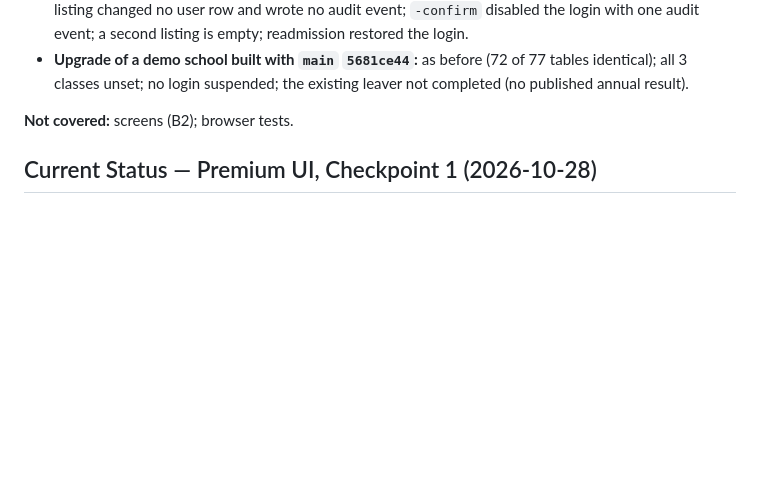
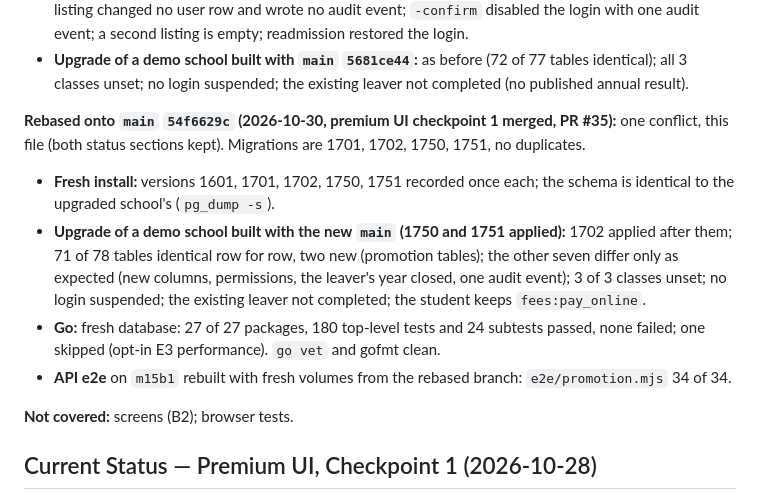
Before and after one commit to mdrayhankvr-creator/Fly_Birds, a Markdown page: docs/PROGRESS.md, the part around the change. Drawn GitHub-style; blank space fills up the shorter version.

Commit message:
docs: record the M15 stage B1 rebase onto main and its verification

```diff
--- a/docs/PROGRESS.md
+++ b/docs/PROGRESS.md
@@ -37,6 +37,12 @@ On `feature/m15-stage-b-promotion`, from `main` `5681ce44` (stage A merged, PR #
 - **API e2e** on `m15b1` rebuilt with fresh volumes: `e2e/promotion.mjs` 34 of 34.
 - **Operator command in the image** (`m15b1`): a withdrawn demo student with an active login is listed; listing changed no user row and wrote no audit event; `-confirm` disabled the login with one audit event; a second listing is empty; readmission restored the login.
 - **Upgrade of a demo school built with `main` `5681ce44`:** as before (72 of 77 tables identical); all 3 classes unset; no login suspended; the existing leaver not completed (no published annual result).
+
+**Rebased onto `main` `54f6629c` (2026-10-30, premium UI checkpoint 1 merged, PR #35):** one conflict, this file (both status sections kept). Migrations are 1701, 1702, 1750, 1751, no duplicates.
+- **Fresh install:** versions 1601, 1701, 1702, 1750, 1751 recorded once each; the schema is identical to the upgraded school's (`pg_dump -s`).
+- **Upgrade of a demo school built with the new `main` (1750 and 1751 applied):** 1702 applied after them; 71 of 78 tables identical row for row, two new (promotion tables); the other seven differ only as expected (new columns, permissions, the leaver's year closed, one audit event); 3 of 3 classes unset; no login suspended; the existing leaver not completed; the student keeps `fees:pay_online`.
+- **Go:** fresh database: 27 of 27 packages, 180 top-level tests and 24 subtests passed, none failed; one skipped (opt-in E3 performance). `go vet` and gofmt clean.
+- **API e2e** on `m15b1` rebuilt with fresh volumes from the rebased branch: `e2e/promotion.mjs` 34 of 34.
 
 **Not covered:** screens (B2); browser tests.
 
```
Also changed, not shown: docs/ENROLMENT_AND_PROMOTION.md (+5 -0 lines).
